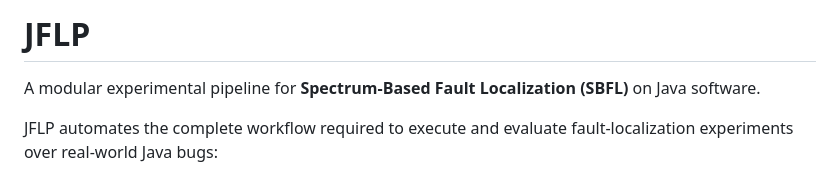
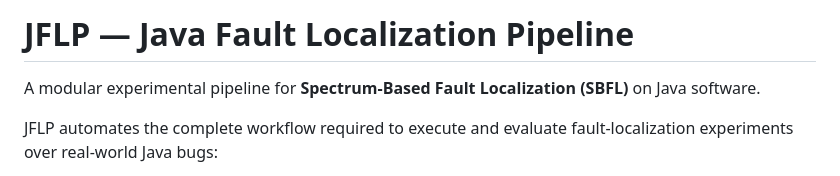
Before and after one commit to alexzjss/jflp, a Markdown page: README.md, the part around the change. GitHub-like rendering.

Commit message:
Update project title in README.md

```diff
--- a/README.md
+++ b/README.md
@@ -1,4 +1,4 @@
-# JFLP
+# JFLP — Java Fault Localization Pipeline
 
 A modular experimental pipeline for **Spectrum-Based Fault Localization (SBFL)** on Java software.
 
```
